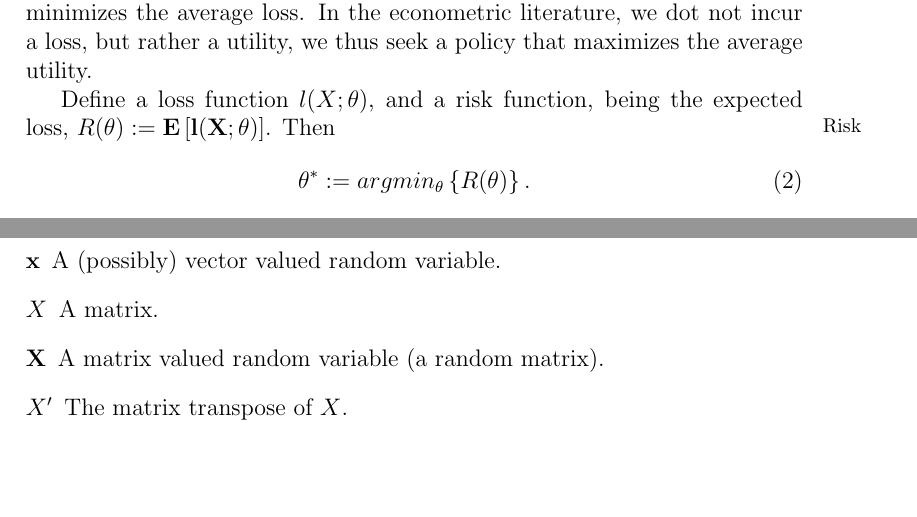
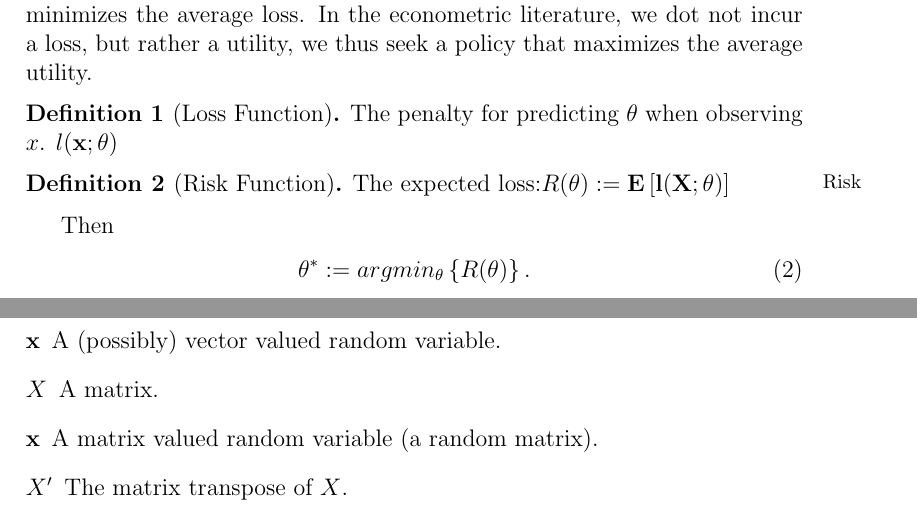
Before and after one commit to johnros/Intro2R, a LaTeX document (notes/notes.tex): two parts of pages 7 and 38 of 42, joined at a grey line, cut so that both start at the same text, the shorter picture padded with empty space. Compiled offline with pdfLaTeX.

Commit message:
progress

```diff
--- a/notes/notes.tex
+++ b/notes/notes.tex
@@ -203,8 +203,16 @@ M-Estimation, know as Empirical Risk Minimizaton (ERM) in the machine learning l
 The underlying idea is that each realization of $X$ incurs some loss, and we seek to find a "policy", in this case a parameter, $\theta^*$ that minimizes the average loss.
 In the econometric literature, we dot not incur a loss, but rather a utility, we thus seek a policy that maximizes the average utility.
 
-Define a loss function $\loss(X;\theta)$, and a risk function, being the expected loss,
-$\risk(\theta):=\expect{\loss(X;\theta)}$. Then \marginnote{Risk}
+\begin{definition}[Loss Function]
+The penalty for predicting $\theta$ when observing $x$.
+$\loss(\x;\theta)$
+\end{definition}
+
+\begin{definition}[Risk Function]\marginnote{Risk}
+The expected loss:$\risk(\theta):=\expect{\loss(X;\theta)}$
+\end{definition}
+
+Then
 \begin{align}
 \label{eq:risk_min}
  \theta^*:= \argmin{\theta}{\risk(\theta)}.
@@ -1474,9 +1482,9 @@ Here are some terms needed to understand PCA outputs:
 In this text we use the following notation conventions:
 \begin{description}
 \item[$x$] A scalar or vector.
-\item[$\rv{x}$] A (possibly) vector valued random variable.
+\item[$\x$] A (possibly) vector valued random variable.
 \item[$X$] A matrix.
-\item[$\rv{X}$]  A matrix valued random variable (a random matrix).
+\item[$\x$]  A matrix valued random variable (a random matrix).
 \item[$X'$] The matrix transpose of $X$.
 \item[$\normII{x}$] The $l_2$ norm of $x$: $\sqrt{\sum_j x_j^2}$.
 \item[$\normI{x}$] The $l_1$ norm of $x$: $\sum_j |x_j|$
```
Also changed, not shown: notes/notes.pdf, notes/notes.tex (20 more changed lines).
